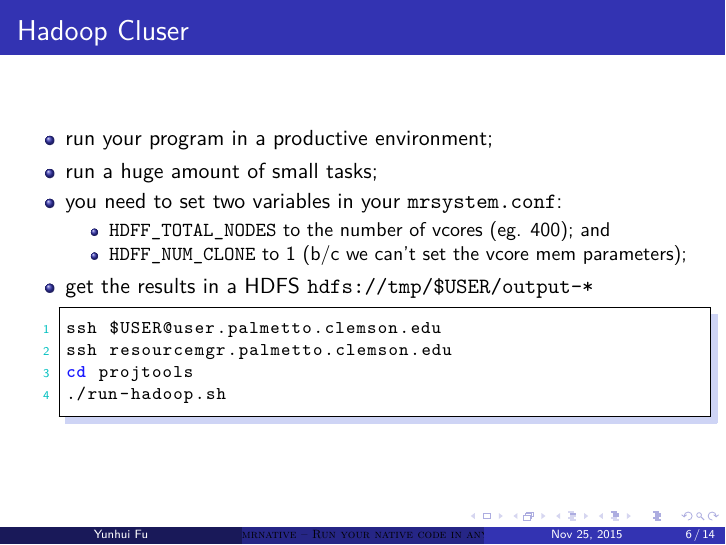
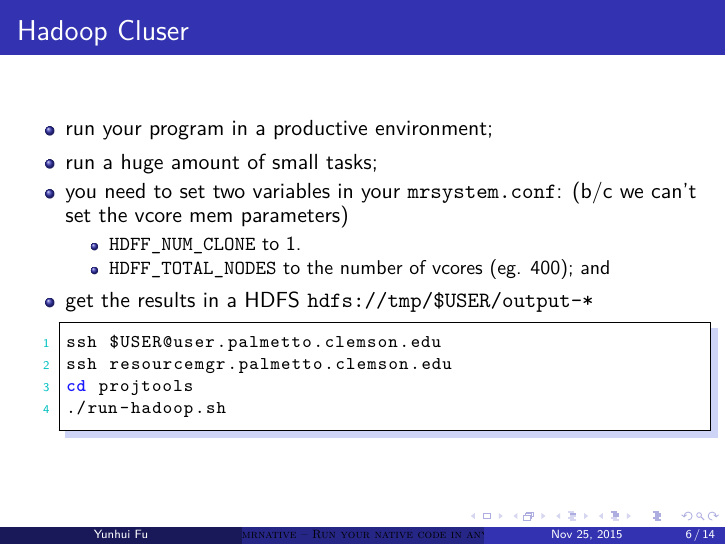
Before and after one commit to yhfudev/bash-mrnative, LaTeX slides (doc/mrnative-talk.tex): page 6 of 14. Compiled offline with LuaLaTeX; a missing font is replaced by an installed copy or a similar font.

Commit message:
update doc

```diff
--- a/doc/mrnative-talk.tex
+++ b/doc/mrnative-talk.tex
@@ -450,10 +450,10 @@ cd projtools
     \begin{itemize}
       \item run your program in a productive environment;
       \item run a huge amount of small tasks;
-      \item you need to set two variables in your \texttt{mrsystem.conf}:
+      \item you need to set two variables in your \texttt{mrsystem.conf}: (b/c we can't set the vcore mem parameters)
         \begin{itemize}
+          \item \texttt{HDFF\_NUM\_CLONE} to 1.
           \item \texttt{HDFF\_TOTAL\_NODES} to the number of vcores (eg. 400); and
-          \item \texttt{HDFF\_NUM\_CLONE} to 1 (b/c we can't set the vcore mem parameters);
         \end{itemize}
 
       \item get the results in a HDFS \texttt{hdfs://tmp/\${USER}/output-*}
```
Also changed, not shown: doc/figures/mrnative-stack.eps, 1 other file.
